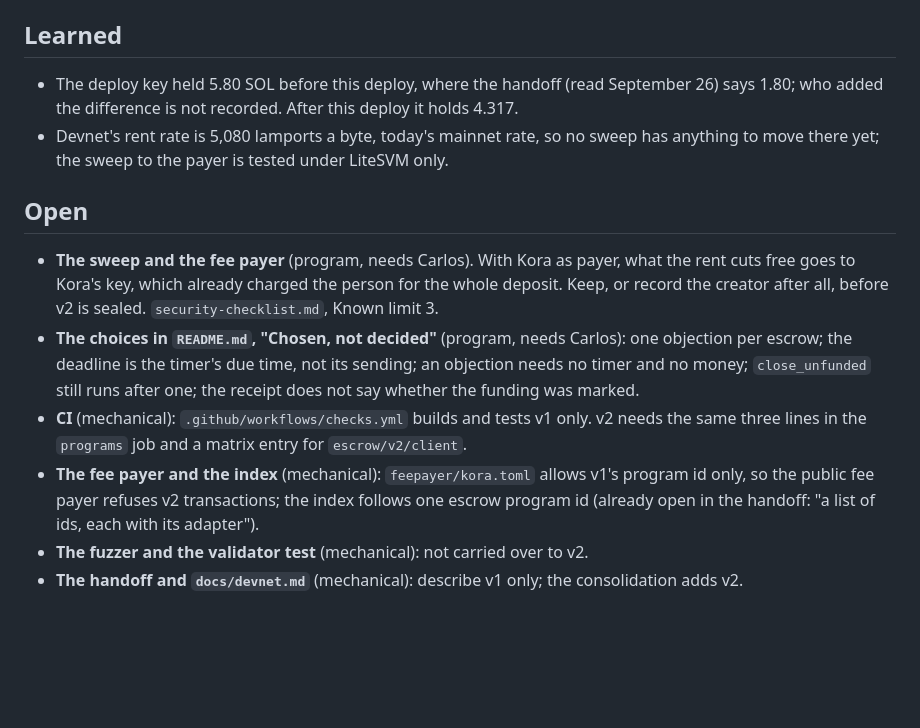
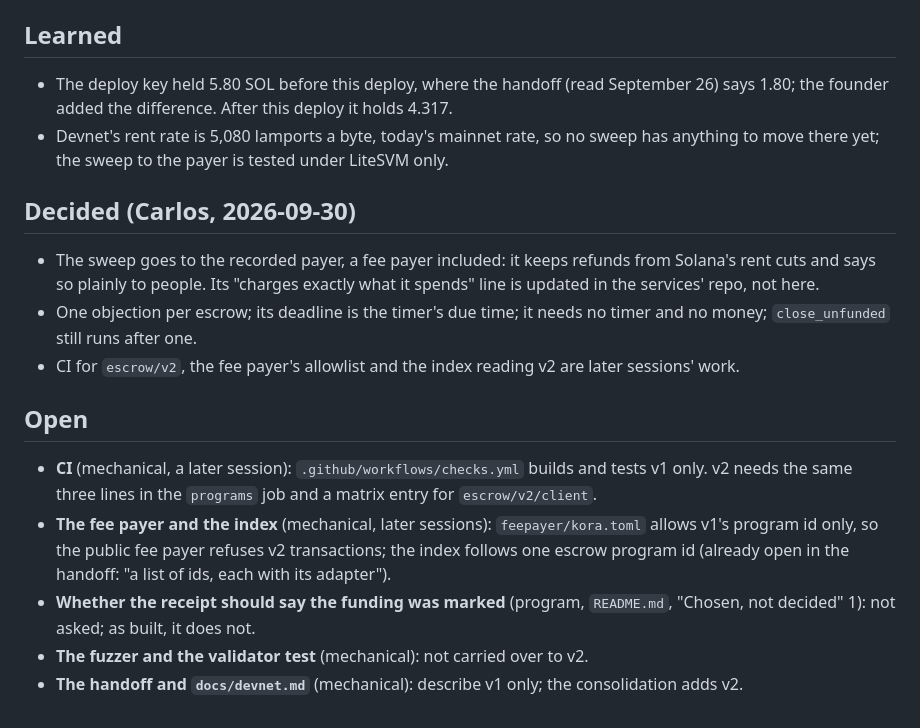
Before and after one commit to foundationforest/forest, a Markdown page: escrow/v2/changes.md, the part around the change. GitHub-like rendering; blank space fills up the shorter version.

```diff
--- a/escrow/v2/changes.md
+++ b/escrow/v2/changes.md
@@ -26,23 +26,27 @@ handoff says for `docs/changes/<topic>.md`.
 ## Learned
 
 - The deploy key held 5.80 SOL before this deploy, where the handoff (read September 26) says
-  1.80; who added the difference is not recorded. After this deploy it holds 4.317.
+  1.80; the founder added the difference. After this deploy it holds 4.317.
 - Devnet's rent rate is 5,080 lamports a byte, today's mainnet rate, so no sweep has anything to
   move there yet; the sweep to the payer is tested under LiteSVM only.
 
+## Decided (Carlos, 2026-09-30)
+
+- The sweep goes to the recorded payer, a fee payer included: it keeps refunds from Solana's rent
+  cuts and says so plainly to people. Its "charges exactly what it spends" line is updated in the
+  services' repo, not here.
+- One objection per escrow; its deadline is the timer's due time; it needs no timer and no money;
+  `close_unfunded` still runs after one.
+- CI for `escrow/v2`, the fee payer's allowlist and the index reading v2 are later sessions' work.
+
 ## Open
 
-- **The sweep and the fee payer** (program, needs Carlos). With Kora as payer, what the rent cuts
-  free goes to Kora's key, which already charged the person for the whole deposit. Keep, or record
-  the creator after all, before v2 is sealed. `security-checklist.md`, Known limit 3.
-- **The choices in `README.md`, "Chosen, not decided"** (program, needs Carlos): one objection per
-  escrow; the deadline is the timer's due time, not its sending; an objection needs no timer and no
-  money; `close_unfunded` still runs after one; the receipt does not say whether the funding was
-  marked.
-- **CI** (mechanical): `.github/workflows/checks.yml` builds and tests v1 only. v2 needs the same
-  three lines in the `programs` job and a matrix entry for `escrow/v2/client`.
-- **The fee payer and the index** (mechanical): `feepayer/kora.toml` allows v1's program id only, so
-  the public fee payer refuses v2 transactions; the index follows one escrow program id (already
-  open in the handoff: "a list of ids, each with its adapter").
+- **CI** (mechanical, a later session): `.github/workflows/checks.yml` builds and tests v1 only. v2
+  needs the same three lines in the `programs` job and a matrix entry for `escrow/v2/client`.
+- **The fee payer and the index** (mechanical, later sessions): `feepayer/kora.toml` allows v1's
+  program id only, so the public fee payer refuses v2 transactions; the index follows one escrow
+  program id (already open in the handoff: "a list of ids, each with its adapter").
+- **Whether the receipt should say the funding was marked** (program, `README.md`, "Chosen, not
+  decided" 1): not asked; as built, it does not.
 - **The fuzzer and the validator test** (mechanical): not carried over to v2.
 - **The handoff and `docs/devnet.md`** (mechanical): describe v1 only; the consolidation adds v2.
```
Also changed, not shown: escrow/v2/README.md (+24 -16 lines), escrow/v2/security-checklist.md (+10 -10 lines).
